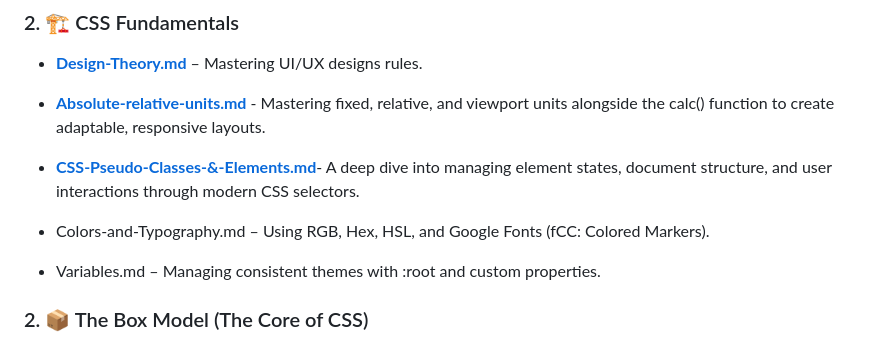
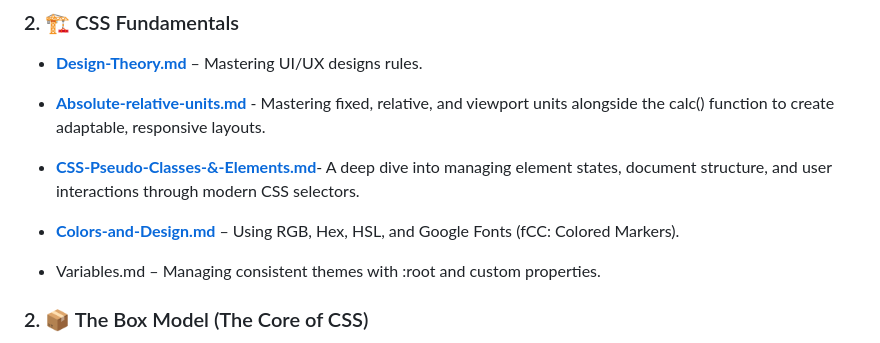
Before and after one commit to Remsha-Yaseen/CSS-Theory-And-Projects, a Markdown page: Documentation/README.md, the part around the change. Drawn GitHub-style.

```diff
--- a/Documentation/README.md
+++ b/Documentation/README.md
@@ -27,7 +27,7 @@ This folder contains the theoretical foundation of my styling journey. While HTM
 * **[Design-Theory.md](./Design-Theory.md)** – Mastering UI/UX designs rules.
 * **[Absolute-relative-units.md](./Absolute-relative-units.md)** - Mastering fixed, relative, and viewport units alongside the calc() function to create adaptable, responsive layouts.
 * **[CSS-Pseudo-Classes-&-Elements.md](./CSS-Pseudo-Classes-&-Elements)**- A deep dive into managing element states, document structure, and user interactions through modern CSS selectors.
-* Colors-and-Typography.md – Using RGB, Hex, HSL, and Google Fonts (fCC: Colored Markers).
+* **[Colors-and-Design.md](Colors-and-Design.md)** – Using RGB, Hex, HSL, and Google Fonts (fCC: Colored Markers).
 
 * Variables.md – Managing consistent themes with :root and custom properties.
 
```
